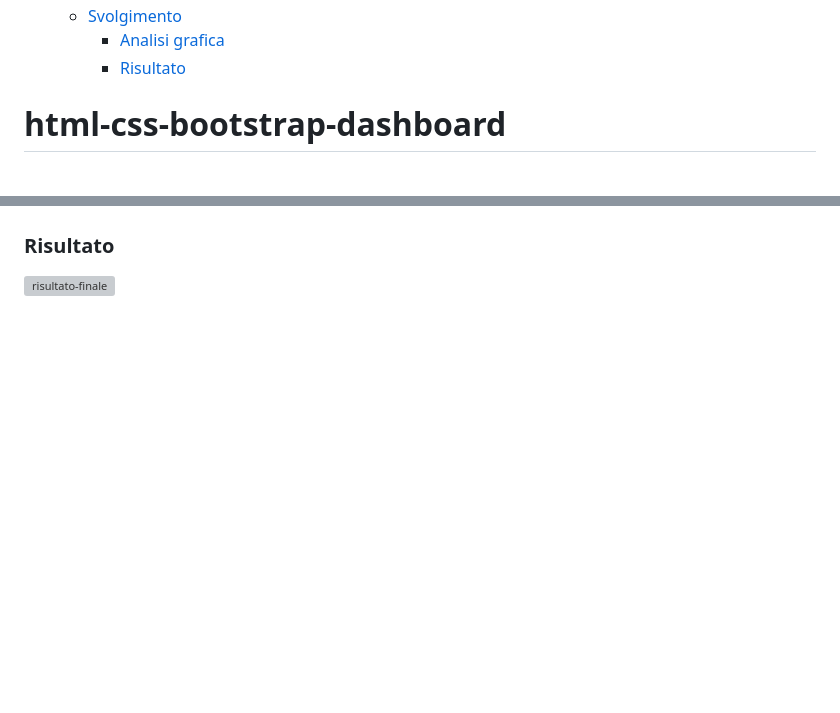
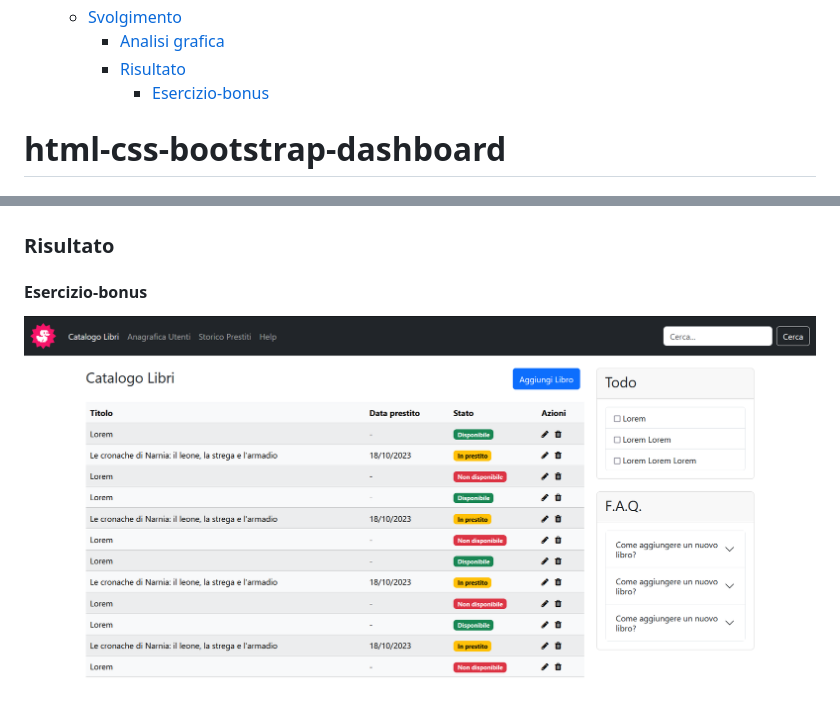
Before and after one commit to CampanelliEmanuele/html-css-bootstrap-dashboard, a Markdown page: README.md, 2 parts joined by grey strips. GitHub-like rendering; pictures changed too: img/screenshot/solution/bonus-solution.PNG (added); blank space fills up the shorter version; grey boxes are pictures that could not be loaded.

Commit message:
Add: solution screenshot

```diff
--- a/README.md
+++ b/README.md
@@ -13,6 +13,7 @@
   - [Svolgimento](#svolgimento)
     - [Analisi grafica](#analisi-grafica)
     - [Risultato](#risultato)
+      - [Esercizio-bonus](#esercizio-bonus)
 
 # html-css-bootstrap-dashboard
 
@@ -62,4 +63,6 @@ Ricordiamo che Bootstrap ha già molti componenti pronti all’uso che potete ut
 
 ### Risultato
 
-<img alt="risultato-finale" src="./img/">
+#### Esercizio-bonus
+
+<img alt="risultato-finale-bonus" src="./img/screenshot/solution/bonus-solution.PNG" width="1000">
```
